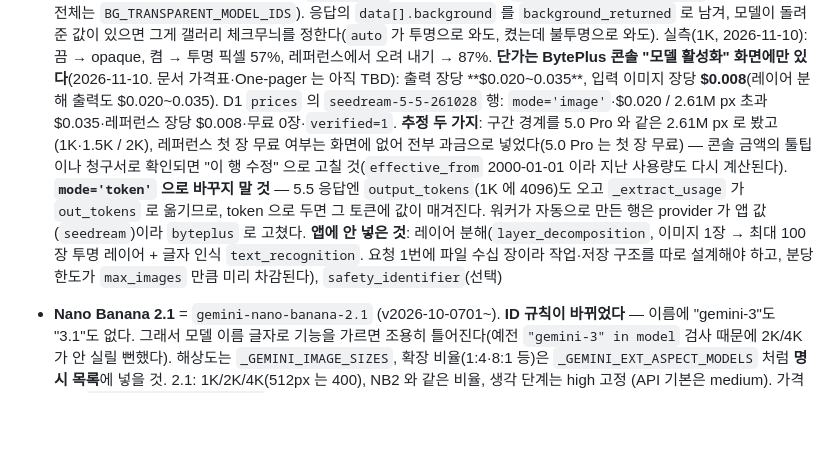
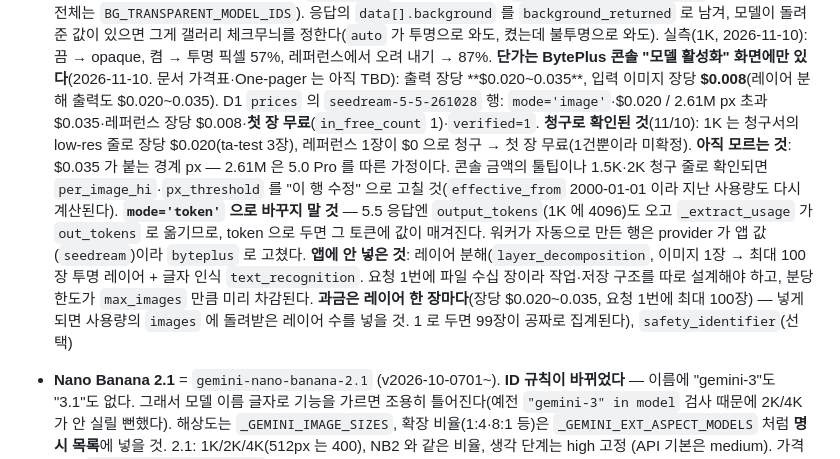
Before and after one commit to productionkhu-tech/freewill-nanobanana, a Markdown page: CLAUDE.md, the part around the change. Drawn GitHub-style; blank space fills up the shorter version.

```diff
--- a/CLAUDE.md
+++ b/CLAUDE.md
@@ -443,10 +443,12 @@ GitHub은 릴리스를 만드는 **즉시** `/releases/latest`에 새 태그를
   다른 시드림 모델엔 `background` 를 절대 안 보낸다(`SEEDREAM_ALPHA_MODEL_IDS`, 칸이 듣는 모델 전체는 `BG_TRANSPARENT_MODEL_IDS`). 응답의 `data[].background` 를 `background_returned` 로 남겨,
   모델이 돌려준 값이 있으면 그게 갤러리 체크무늬를 정한다(`auto` 가 투명으로 와도, 켰는데 불투명으로 와도). 실측(1K, 2026-11-10): 끔 → opaque, 켬 → 투명 픽셀 57%, 레퍼런스에서 오려 내기 → 87%.
   **단가는 BytePlus 콘솔 "모델 활성화" 화면에만 있다**(2026-11-10. 문서 가격표·One-pager 는 아직 TBD): 출력 장당 **$0.020~0.035**, 입력 이미지 장당 **$0.008**(레이어 분해 출력도 $0.020~0.035).
-  D1 `prices` 의 `seedream-5-5-261028` 행: `mode='image'`·$0.020 / 2.61M px 초과 $0.035·레퍼런스 장당 $0.008·무료 0장·`verified=1`. **추정 두 가지**: 구간 경계를 5.0 Pro 와 같은 2.61M px 로 봤고(1K·1.5K / 2K),
-  레퍼런스 첫 장 무료 여부는 화면에 없어 전부 과금으로 넣었다(5.0 Pro 는 첫 장 무료) — 콘솔 금액의 툴팁이나 청구서로 확인되면 "이 행 수정" 으로 고칠 것(`effective_from` 2000-01-01 이라 지난 사용량도 다시 계산된다).
+  D1 `prices` 의 `seedream-5-5-261028` 행: `mode='image'`·$0.020 / 2.61M px 초과 $0.035·레퍼런스 장당 $0.008·**첫 장 무료**(`in_free_count` 1)·`verified=1`.
+  **청구로 확인된 것**(11/10): 1K 는 청구서의 low-res 줄로 장당 $0.020(ta-test 3장), 레퍼런스 1장이 $0 으로 청구 → 첫 장 무료(1건뿐이라 미확정).
+  **아직 모르는 것**: $0.035 가 붙는 경계 px — 2.61M 은 5.0 Pro 를 따른 가정이다. 콘솔 금액의 툴팁이나 1.5K·2K 청구 줄로 확인되면 `per_image_hi`·`px_threshold` 를 "이 행 수정" 으로 고칠 것(`effective_from` 2000-01-01 이라 지난 사용량도 다시 계산된다).
   **`mode='token'` 으로 바꾸지 말 것** — 5.5 응답엔 `output_tokens`(1K 에 4096)도 오고 `_extract_usage` 가 `out_tokens` 로 옮기므로, token 으로 두면 그 토큰에 값이 매겨진다. 워커가 자동으로 만든 행은 provider 가 앱 값(`seedream`)이라 `byteplus` 로 고쳤다.
-  **앱에 안 넣은 것**: 레이어 분해(`layer_decomposition`, 이미지 1장 → 최대 100장 투명 레이어 + 글자 인식 `text_recognition`. 요청 1번에 파일 수십 장이라 작업·저장 구조를 따로 설계해야 하고, 분당 한도가 `max_images` 만큼 미리 차감된다), `safety_identifier`(선택)
+  **앱에 안 넣은 것**: 레이어 분해(`layer_decomposition`, 이미지 1장 → 최대 100장 투명 레이어 + 글자 인식 `text_recognition`. 요청 1번에 파일 수십 장이라 작업·저장 구조를 따로 설계해야 하고, 분당 한도가 `max_images` 만큼 미리 차감된다.
+  **과금은 레이어 한 장마다**(장당 $0.020~0.035, 요청 1번에 최대 100장) — 넣게 되면 사용량의 `images` 에 돌려받은 레이어 수를 넣을 것. 1 로 두면 99장이 공짜로 집계된다), `safety_identifier`(선택)
 - **Nano Banana 2.1** = `gemini-nano-banana-2.1` (v2026-10-0701~). **ID 규칙이 바뀌었다** — 이름에 "gemini-3"도
   "3.1"도 없다. 그래서 모델 이름 글자로 기능을 가르면 조용히 틀어진다(예전 `"gemini-3" in model` 검사 때문에
   2K/4K 가 안 실릴 뻔했다). 해상도는 `_GEMINI_IMAGE_SIZES`, 확장 비율(1:4·8:1 등)은 `_GEMINI_EXT_ASPECT_MODELS`
```
Also changed, not shown: 인수인계_2026-07-30_전체.md (+3 -3 lines).
